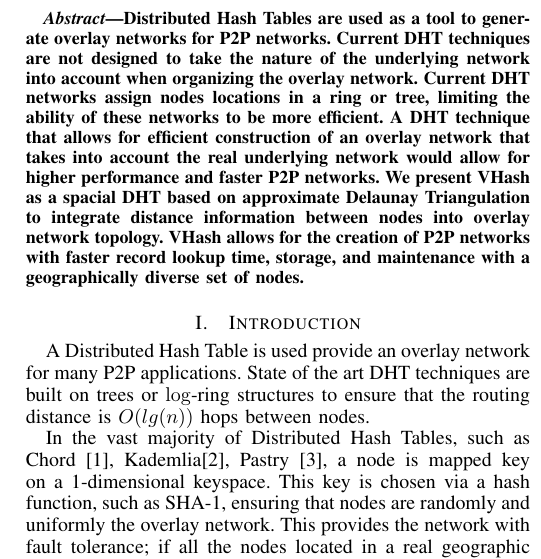
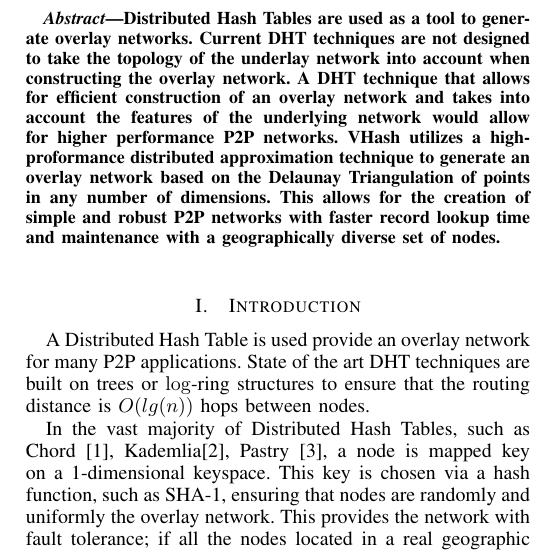
Before and after one commit to BrendanBenshoof/Vhash-experimental, a LaTeX paper (fullpaper.tex): part of one column of page 1 of 6, cut so that both start at the same text. Compiled offline with pdfLaTeX.

Commit message:
Cleaned up abstract

```diff
--- a/fullpaper.tex
+++ b/fullpaper.tex
@@ -50,15 +50,18 @@
 
 \begin{abstract}
 %1. State the problem
-Distributed Hash Tables are used as a tool to generate overlay networks for P2P networks. Current DHT techniques are not designed to take the nature of the underlying network into account when organizing the overlay network. Current DHT networks assign nodes locations in a ring or tree, limiting the ability of these networks to be more efficient.
+Distributed Hash Tables are used as a tool to generate overlay networks.
+Current DHT techniques are not designed to take the topology of the underlay network into account when constructing the overlay network.
 %2. Say why it’s an interesting problem
-A DHT technique that allows for efficient construction of an overlay network that takes into account the real underlying network would allow for higher performance and faster P2P networks.
+A DHT technique that allows for efficient construction of an overlay network  and takes into account the features of the underlying network would allow for higher performance P2P networks.
 %3. Say what your solution achieves
-We present VHash as a spacial DHT based on approximate Delaunay Triangulation to integrate distance information between nodes into overlay network topology.
+VHash utilizes a high-proformance distributed approximation technique to generate an overlay network based on the Delaunay Triangulation of points in any number of dimensions.
 %4. Say what follows from your solution
-VHash allows for the creation of P2P networks with faster record lookup time, storage, and maintenance with a geographically diverse set of nodes.
+This allows for the creation of simple and robust P2P networks with faster record lookup time and maintenance with a geographically diverse set of nodes.
+
 
 \end{abstract}
+
 \section{Introduction}
 A Distributed Hash Table is used provide an overlay network for many P2P applications. State of the art DHT techniques are built on trees or $\log$-ring structures to ensure that the routing distance is $O(lg(n))$ hops between nodes.
 
```
Also changed, not shown: fullpaper.tex (3 more changed lines).
